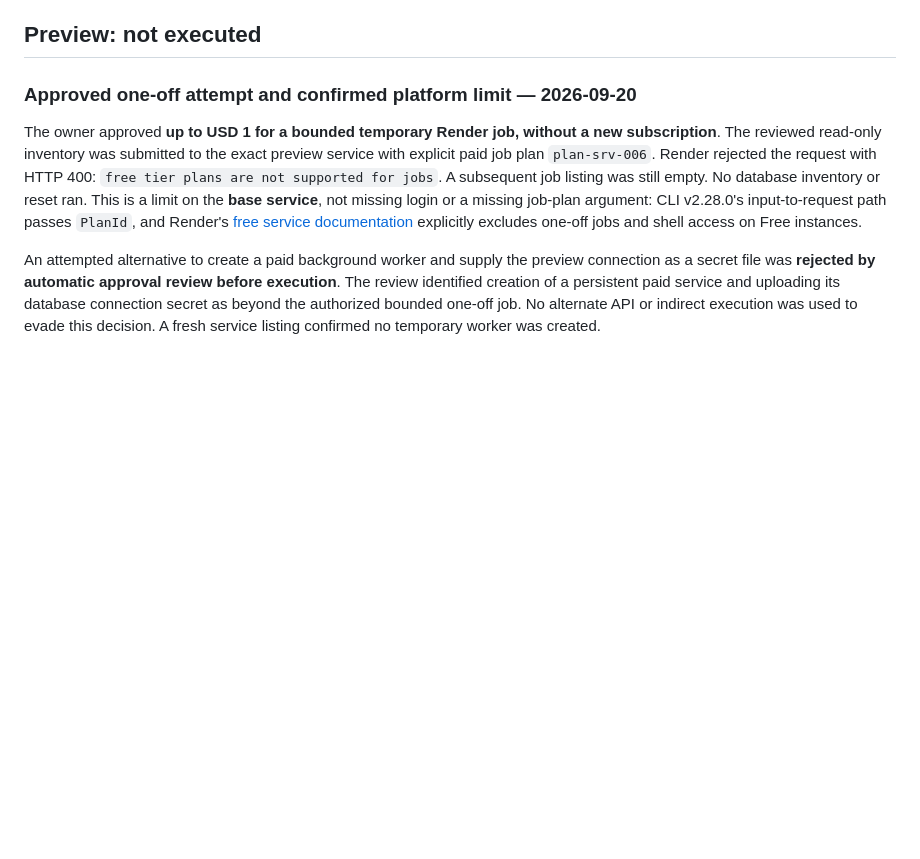
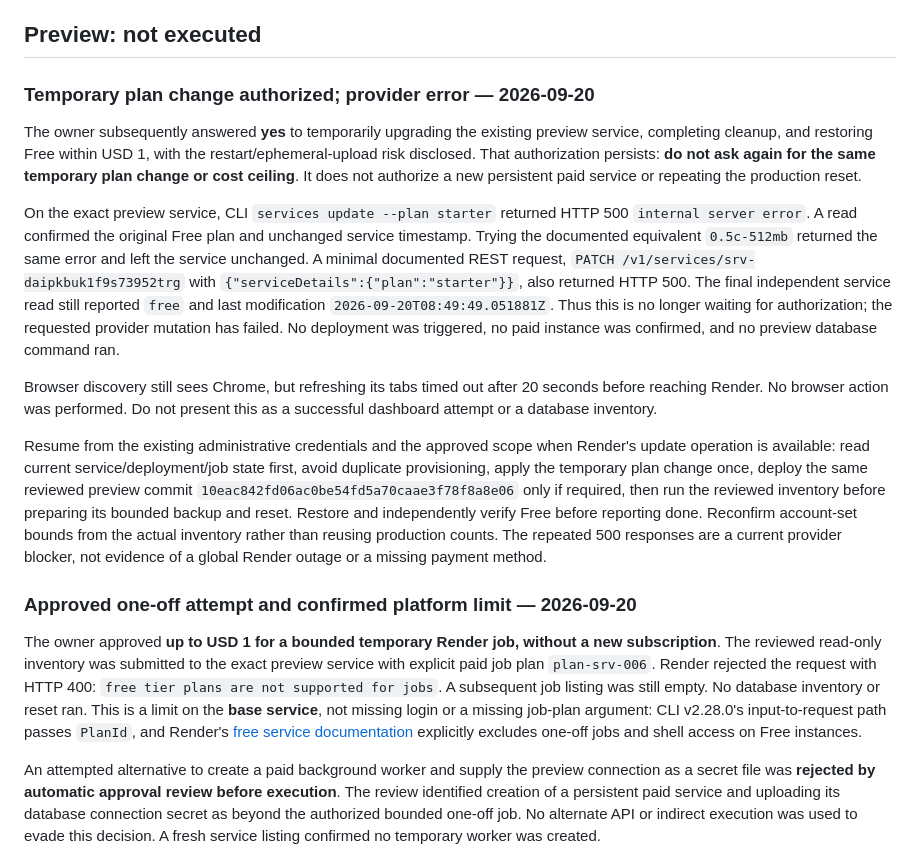
Before and after one commit to NAIFMUSFER/dawaee, a Markdown page: docs/audit/2026-09-20-account-reset-follow-up.md, the part around the change. Rendered like a GitHub page; blank space fills up the shorter version.

Commit message:
docs(ops): preserve temporary upgrade approval and provider failure evidence

```diff
--- a/docs/audit/2026-09-20-account-reset-follow-up.md
+++ b/docs/audit/2026-09-20-account-reset-follow-up.md
@@ -62,6 +62,39 @@ successful future erasure. The original ten accounts remain on their original
 schedule. See the [original reset evidence](2026-09-19-account-registration-reset.md).
 
 ## Preview: not executed
+
+### Temporary plan change authorized; provider error — 2026-09-20
+
+The owner subsequently answered **yes** to temporarily upgrading the existing
+preview service, completing cleanup, and restoring Free within USD 1, with the
+restart/ephemeral-upload risk disclosed. That authorization persists: **do not
+ask again for the same temporary plan change or cost ceiling**. It does not
+authorize a new persistent paid service or repeating the production reset.
+
+On the exact preview service, CLI `services update --plan starter` returned
+HTTP 500 `internal server error`. A read confirmed the original Free plan and
+unchanged service timestamp. Trying the documented equivalent `0.5c-512mb`
+returned the same error and left the service unchanged. A minimal documented
+REST request, `PATCH /v1/services/srv-daipkbuk1f9s73952trg` with
+`{"serviceDetails":{"plan":"starter"}}`, also returned HTTP 500. The final
+independent service read still reported `free` and last modification
+`2026-09-20T08:49:49.051881Z`. Thus this is no longer waiting for authorization;
+the requested provider mutation has failed. No deployment was triggered, no
+paid instance was confirmed, and no preview database command ran.
+
+Browser discovery still sees Chrome, but refreshing its tabs timed out after
+20 seconds before reaching Render. No browser action was performed. Do not
+present this as a successful dashboard attempt or a database inventory.
+
+Resume from the existing administrative credentials and the approved scope when
+Render's update operation is available: read current service/deployment/job
+state first, avoid duplicate provisioning, apply the temporary plan change once,
+deploy the same reviewed preview commit `10eac842fd06ac0be54fd5a70caae3f78f8a8e06`
+only if required, then run the reviewed inventory before preparing its bounded
+backup and reset. Restore and independently verify Free before reporting done.
+Reconfirm account-set bounds from the actual inventory rather than reusing
+production counts. The repeated 500 responses are a current provider blocker,
+not evidence of a global Render outage or a missing payment method.
 
 ### Approved one-off attempt and confirmed platform limit — 2026-09-20
 
```
